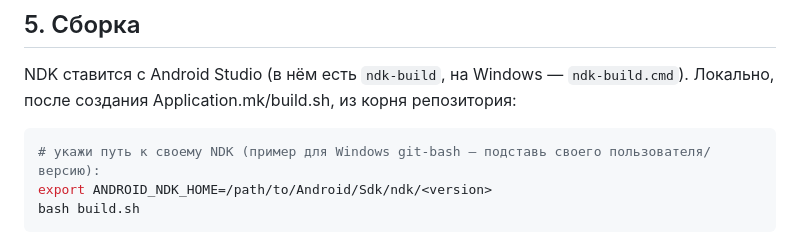
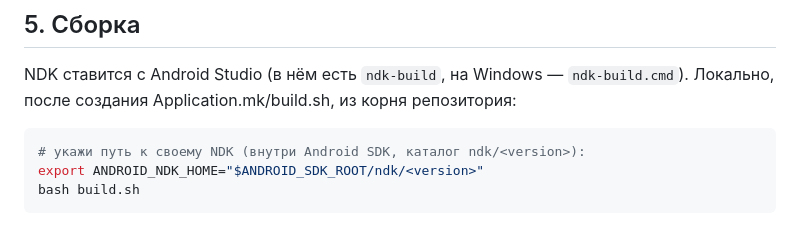
Before and after one commit to iamnalinor/lockem-dev, a Markdown page: HANDOFF.md, the part around the change. Drawn GitHub-style.

Commit message:
HANDOFF: genericize NDK path example fully
Co-Authored-By: Claude Opus 4.8 <noreply@anthropic.com>

````diff
--- a/HANDOFF.md
+++ b/HANDOFF.md
@@ -149,8 +149,8 @@ API android-37.x, Play Store (ps16k, 16 KB page size)** (про рут на нё
 NDK ставится с Android Studio (в нём есть `ndk-build`, на Windows — `ndk-build.cmd`).
 Локально, после создания Application.mk/build.sh, из корня репозитория:
 ```bash
-# укажи путь к своему NDK (пример для Windows git-bash — подставь своего пользователя/версию):
-export ANDROID_NDK_HOME=/path/to/Android/Sdk/ndk/<version>
+# укажи путь к своему NDK (внутри Android SDK, каталог ndk/<version>):
+export ANDROID_NDK_HOME="$ANDROID_SDK_ROOT/ndk/<version>"
 bash build.sh
 ```
 Ожидаемо: `bin/lockemd-arm64` и `bin/lockemd-x86_64`. Для эмулятора нужен **x86_64**; для телефона arm64.
````
